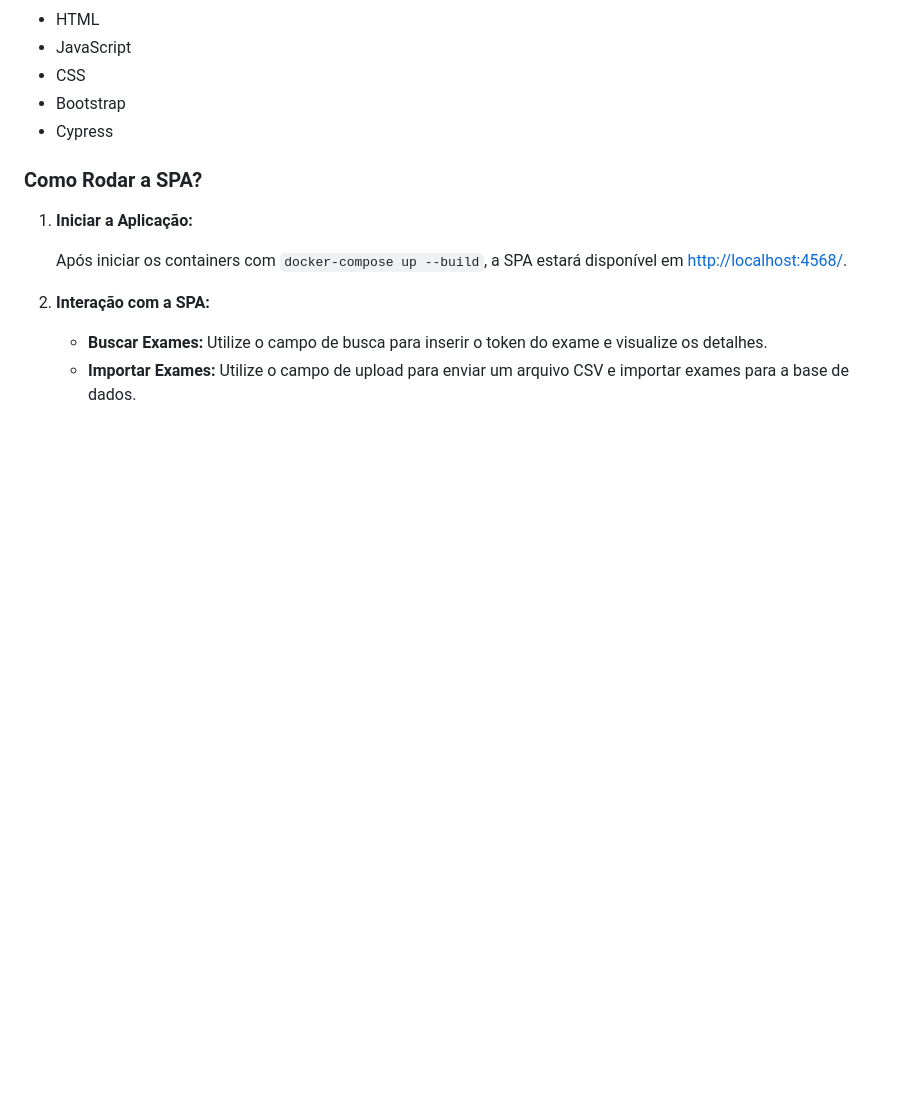
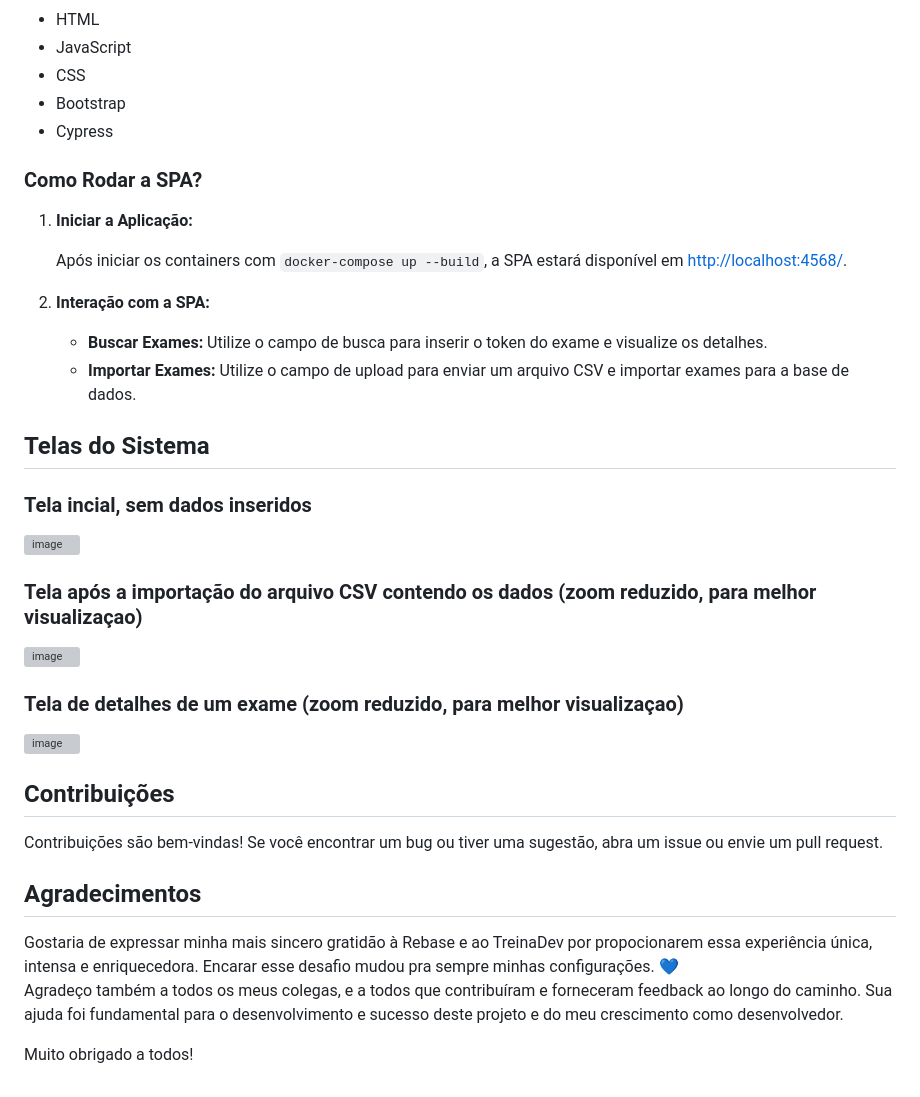
Before and after one commit to luckslima/rebase-labs, a Markdown page: README.md, the part around the change. Drawn GitHub-style; blank space fills up the shorter version; grey boxes are pictures that could not be loaded.

Commit message:
Atualiza README.md

```diff
--- a/README.md
+++ b/README.md
@@ -177,3 +177,25 @@ A SPA (Single Page Application) é responsável pela interface do usuário da ap
 
    - **Buscar Exames:** Utilize o campo de busca para inserir o token do exame e visualize os detalhes.
    - **Importar Exames:** Utilize o campo de upload para enviar um arquivo CSV e importar exames para a base de dados.
+
+## Telas do Sistema
+
+### Tela incial, sem dados inseridos
+![image](https://github.com/user-attachments/assets/8bba8f2e-d251-4e0d-9080-d91f84b14b16)
+
+### Tela após a importação do arquivo CSV contendo os dados (zoom reduzido, para melhor visualizaçao)
+![image](https://github.com/user-attachments/assets/32d01e58-e24e-48d1-83ca-76b7ceedfe52)
+
+### Tela de detalhes de um exame (zoom reduzido, para melhor visualizaçao)
+![image](https://github.com/user-attachments/assets/1eeeca1b-6b9b-4f45-8585-17911cbb4b70)
+
+## Contribuições
+
+Contribuições são bem-vindas! Se você encontrar um bug ou tiver uma sugestão, abra um issue ou envie um pull request.
+
+## Agradecimentos
+
+Gostaria de expressar minha mais sincero gratidão à Rebase e ao TreinaDev por propocionarem essa experiência única, intensa e enriquecedora. Encarar esse desafio mudou pra sempre minhas configurações. 💙
+Agradeço também a todos os meus colegas, e a todos que contribuíram e forneceram feedback ao longo do caminho. Sua ajuda foi fundamental para o desenvolvimento e sucesso deste projeto e do meu crescimento como desenvolvedor.
+
+Muito obrigado a todos!
```
